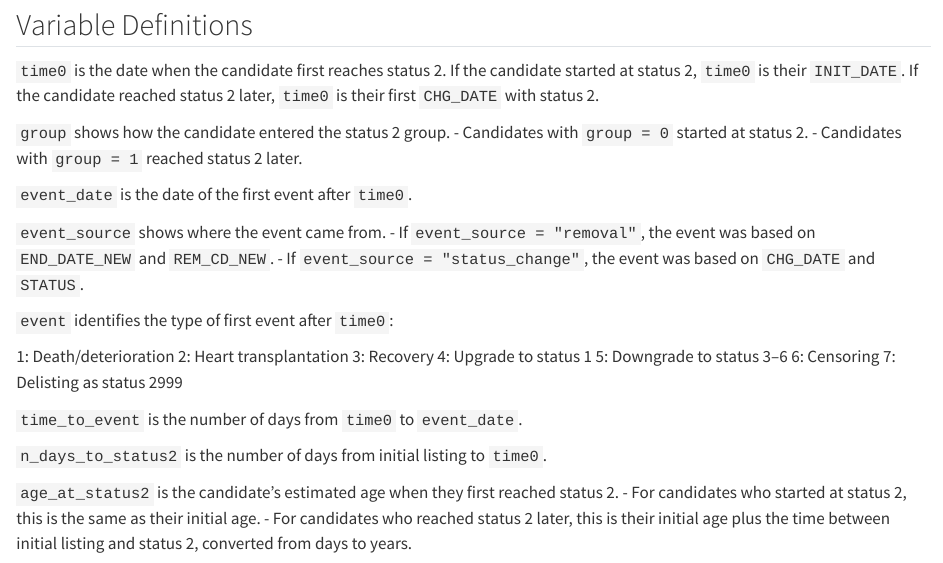
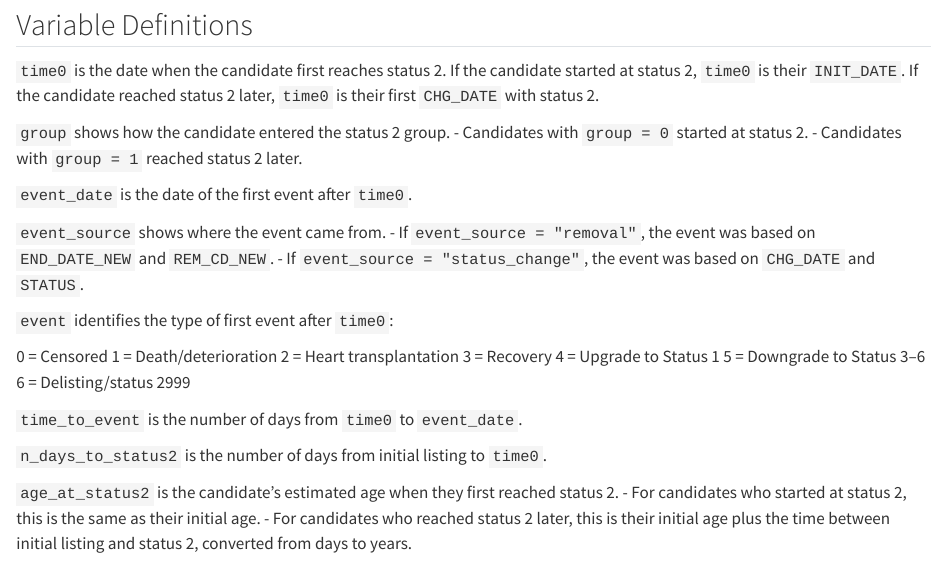
Before and after one commit to jesusrod44/LAsBEST_Project, a Quarto document (Stat2_Escalation/side_analysis.qmd): the page in a window 1100 px wide, from 4400 px down. Rendered offline with R 4.5, knitr and Pandoc in place of Quarto, with nearby package versions; some code elsewhere in the file could not run offline.

Commit message:
ignore jA

```diff
--- a/Stat2_Escalation/side_analysis.qmd
+++ b/Stat2_Escalation/side_analysis.qmd
@@ -168,13 +168,13 @@ write.csv(heart3, "data/heart3.csv", row.names=FALSE)
 
 `event` identifies the type of first event after `time0`:
 
-1: Death/deterioration
-2: Heart transplantation
-3: Recovery
-4: Upgrade to status 1
-5: Downgrade to status 3–6
-6: Censoring
-7: Delisting as status 2999
+0 = Censored
+1 = Death/deterioration
+2 = Heart transplantation
+3 = Recovery
+4 = Upgrade to Status 1
+5 = Downgrade to Status 3–6
+6 = Delisting/status 2999
 
 `time_to_event` is the number of days from `time0` to `event_date`.
 
```
